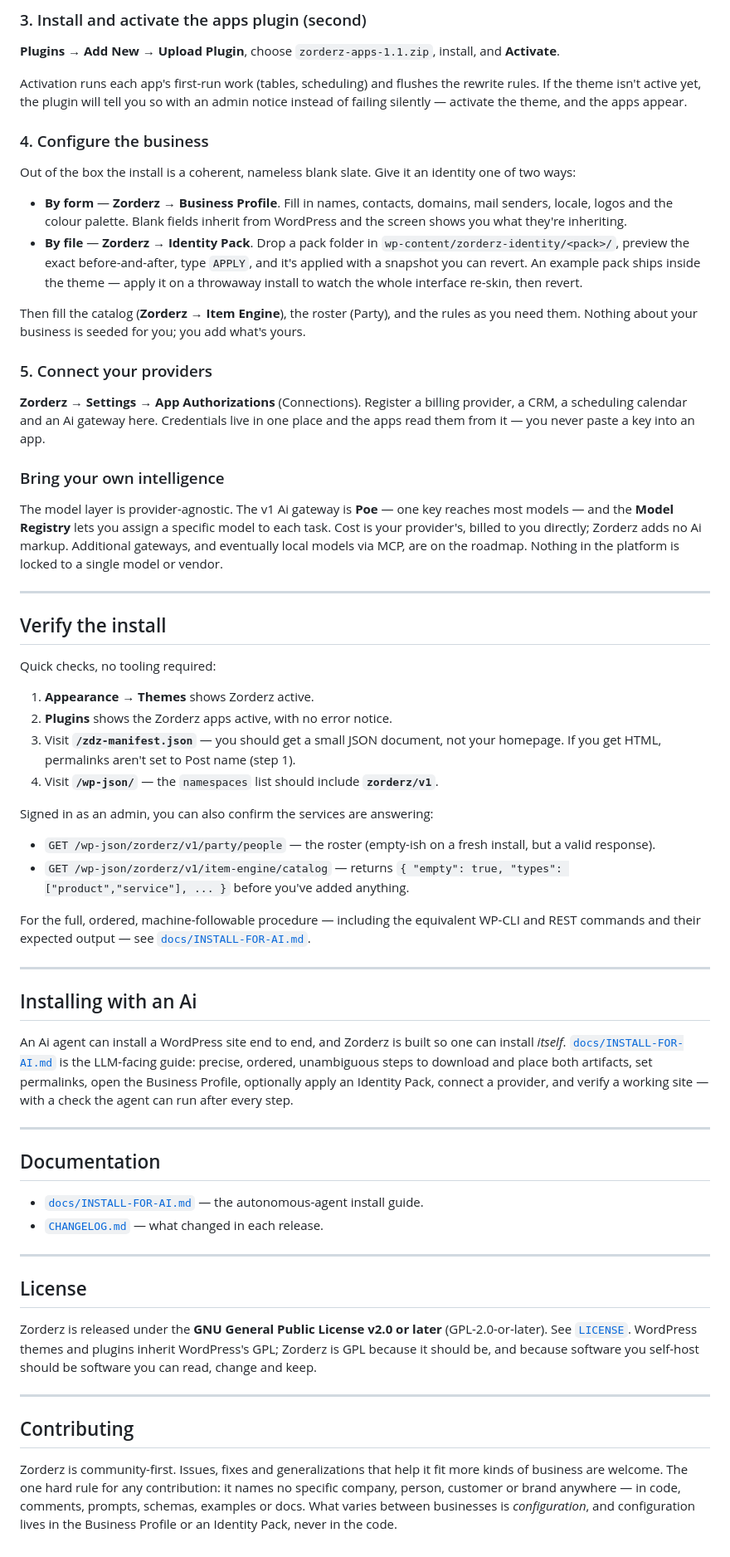
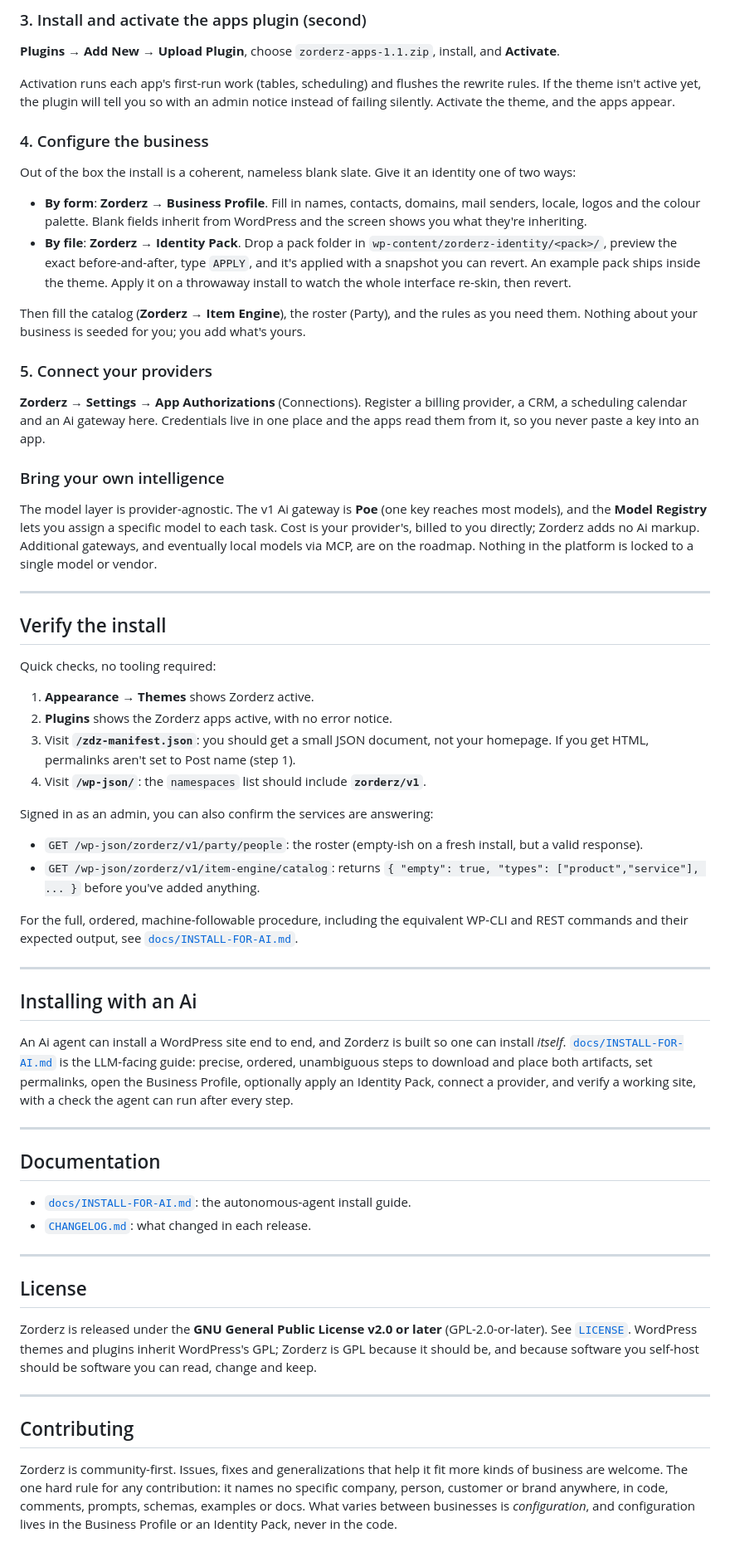
Before and after one commit to CarletonTorpin/Zorderz, a Markdown page: README.md, the part around one of its changes. Shown at 83% size. GitHub-like rendering.

Commit message:
Remove em dashes from README

```diff
--- a/README.md
+++ b/README.md
@@ -109,24 +109,24 @@ This is the platform. Activating it registers the roles, the shared media store,
 
 **Plugins → Add New → Upload Plugin**, choose `zorderz-apps-1.1.zip`, install, and **Activate**.
 
-Activation runs each app's first-run work (tables, scheduling) and flushes the rewrite rules. If the theme isn't active yet, the plugin will tell you so with an admin notice instead of failing silently — activate the theme, and the apps appear.
+Activation runs each app's first-run work (tables, scheduling) and flushes the rewrite rules. If the theme isn't active yet, the plugin will tell you so with an admin notice instead of failing silently. Activate the theme, and the apps appear.
 
 ### 4. Configure the business
 
 Out of the box the install is a coherent, nameless blank slate. Give it an identity one of two ways:
 
-- **By form** — **Zorderz → Business Profile**. Fill in names, contacts, domains, mail senders, locale, logos and the colour palette. Blank fields inherit from WordPress and the screen shows you what they're inheriting.
-- **By file** — **Zorderz → Identity Pack**. Drop a pack folder in `wp-content/zorderz-identity/<pack>/`, preview the exact before-and-after, type `APPLY`, and it's applied with a snapshot you can revert. An example pack ships inside the theme — apply it on a throwaway install to watch the whole interface re-skin, then revert.
+- **By form**: **Zorderz → Business Profile**. Fill in names, contacts, domains, mail senders, locale, logos and the colour palette. Blank fields inherit from WordPress and the screen shows you what they're inheriting.
+- **By file**: **Zorderz → Identity Pack**. Drop a pack folder in `wp-content/zorderz-identity/<pack>/`, preview the exact before-and-after, type `APPLY`, and it's applied with a snapshot you can revert. An example pack ships inside the theme. Apply it on a throwaway install to watch the whole interface re-skin, then revert.
 
 Then fill the catalog (**Zorderz → Item Engine**), the roster (Party), and the rules as you need them. Nothing about your business is seeded for you; you add what's yours.
 
 ### 5. Connect your providers
 
-**Zorderz → Settings → App Authorizations** (Connections). Register a billing provider, a CRM, a scheduling calendar and an Ai gateway here. Credentials live in one place and the apps read them from it — you never paste a key into an app.
+**Zorderz → Settings → App Authorizations** (Connections). Register a billing provider, a CRM, a scheduling calendar and an Ai gateway here. Credentials live in one place and the apps read them from it, so you never paste a key into an app.
 
 ### Bring your own intelligence
 
-The model layer is provider-agnostic. The v1 Ai gateway is **Poe** — one key reaches most models — and the **Model Registry** lets you assign a specific model to each task. Cost is your provider's, billed to you directly; Zorderz adds no Ai markup. Additional gateways, and eventually local models via MCP, are on the roadmap. Nothing in the platform is locked to a single model or vendor.
+The model layer is provider-agnostic. The v1 Ai gateway is **Poe** (one key reaches most models), and the **Model Registry** lets you assign a specific model to each task. Cost is your provider's, billed to you directly; Zorderz adds no Ai markup. Additional gateways, and eventually local models via MCP, are on the roadmap. Nothing in the platform is locked to a single model or vendor.
 
 ---
 
@@ -136,28 +136,28 @@ Quick checks, no tooling required:
 
 1. **Appearance → Themes** shows Zorderz active.
 2. **Plugins** shows the Zorderz apps active, with no error notice.
-3. Visit **`/zdz-manifest.json`** — you should get a small JSON document, not your homepage. If you get HTML, permalinks aren't set to Post name (step 1).
-4. Visit **`/wp-json/`** — the `namespaces` list should include **`zorderz/v1`**.
+3. Visit **`/zdz-manifest.json`**: you should get a small JSON document, not your homepage. If you get HTML, permalinks aren't set to Post name (step 1).
+4. Visit **`/wp-json/`**: the `namespaces` list should include **`zorderz/v1`**.
 
 Signed in as an admin, you can also confirm the services are answering:
 
-- `GET /wp-json/zorderz/v1/party/people` — the roster (empty-ish on a fresh install, but a valid response).
-- `GET /wp-json/zorderz/v1/item-engine/catalog` — returns `{ "empty": true, "types": ["product","service"], ... }` before you've added anything.
+- `GET /wp-json/zorderz/v1/party/people`: the roster (empty-ish on a fresh install, but a valid response).
+- `GET /wp-json/zorderz/v1/item-engine/catalog`: returns `{ "empty": true, "types": ["product","service"], ... }` before you've added anything.
 
-For the full, ordered, machine-followable procedure — including the equivalent WP-CLI and REST commands and their expected output — see [`docs/INSTALL-FOR-AI.md`](docs/INSTALL-FOR-AI.md).
+For the full, ordered, machine-followable procedure, including the equivalent WP-CLI and REST commands and their expected output, see [`docs/INSTALL-FOR-AI.md`](docs/INSTALL-FOR-AI.md).
 
 ---
 
 ## Installing with an Ai
 
-An Ai agent can install a WordPress site end to end, and Zorderz is built so one can install *itself*. [`docs/INSTALL-FOR-AI.md`](docs/INSTALL-FOR-AI.md) is the LLM-facing guide: precise, ordered, unambiguous steps to download and place both artifacts, set permalinks, open the Business Profile, optionally apply an Identity Pack, connect a provider, and verify a working site — with a check the agent can run after every step.
+An Ai agent can install a WordPress site end to end, and Zorderz is built so one can install *itself*. [`docs/INSTALL-FOR-AI.md`](docs/INSTALL-FOR-AI.md) is the LLM-facing guide: precise, ordered, unambiguous steps to download and place both artifacts, set permalinks, open the Business Profile, optionally apply an Identity Pack, connect a provider, and verify a working site, with a check the agent can run after every step.
 
 ---
 
 ## Documentation
 
-- [`docs/INSTALL-FOR-AI.md`](docs/INSTALL-FOR-AI.md) — the autonomous-agent install guide.
-- [`CHANGELOG.md`](CHANGELOG.md) — what changed in each release.
+- [`docs/INSTALL-FOR-AI.md`](docs/INSTALL-FOR-AI.md): the autonomous-agent install guide.
+- [`CHANGELOG.md`](CHANGELOG.md): what changed in each release.
 
 ---
 
@@ -169,4 +169,4 @@ Zorderz is released under the **GNU General Public License v2.0 or later** (GPL-
 
 ## Contributing
 
-Zorderz is community-first. Issues, fixes and generalizations that help it fit more kinds of business are welcome. The one hard rule for any contribution: it names no specific company, person, customer or brand anywhere — in code, comments, prompts, schemas, examples or docs. What varies between businesses is *configuration*, and configuration lives in the Business Profile or an Identity Pack, never in the code.
+Zorderz is community-first. Issues, fixes and generalizations that help it fit more kinds of business are welcome. The one hard rule for any contribution: it names no specific company, person, customer or brand anywhere, in code, comments, prompts, schemas, examples or docs. What varies between businesses is *configuration*, and configuration lives in the Business Profile or an Identity Pack, never in the code.
```
Also changed, not shown: other parts of README.md (+17 -17 lines).
